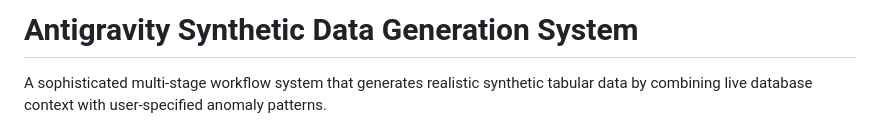
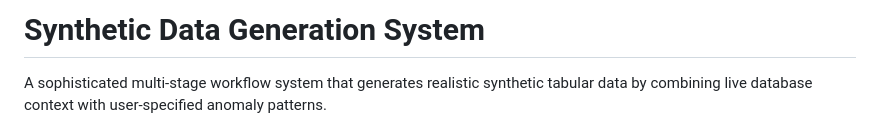
Before and after one commit to Kishore-suthersingh/Table-dataset-generator, a Markdown page: README.md, the part around the change. Drawn GitHub-style.

Commit message:
Rename project to 'Synthetic Data Generation System'

```diff
--- a/README.md
+++ b/README.md
@@ -1,4 +1,4 @@
-# Antigravity Synthetic Data Generation System
+# Synthetic Data Generation System
 
 A sophisticated multi-stage workflow system that generates realistic synthetic tabular data by combining live database context with user-specified anomaly patterns.
 
```
